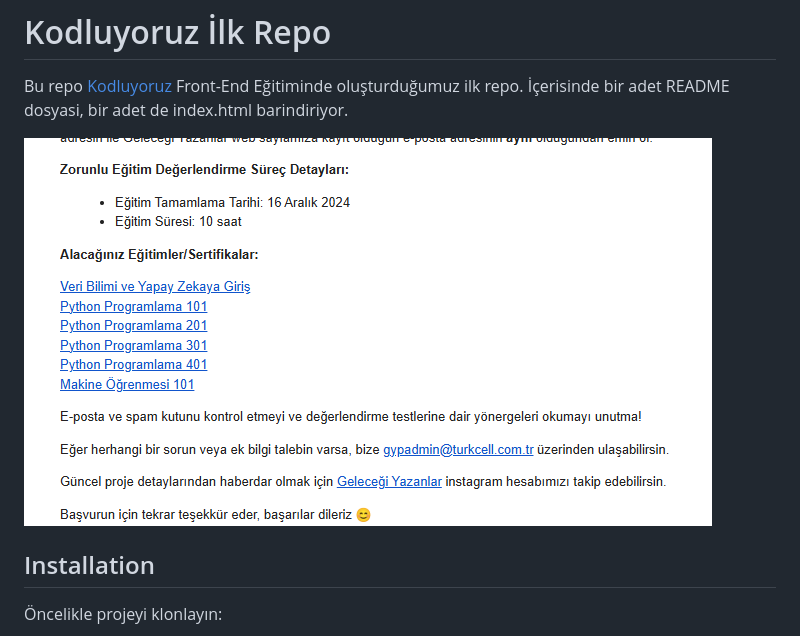
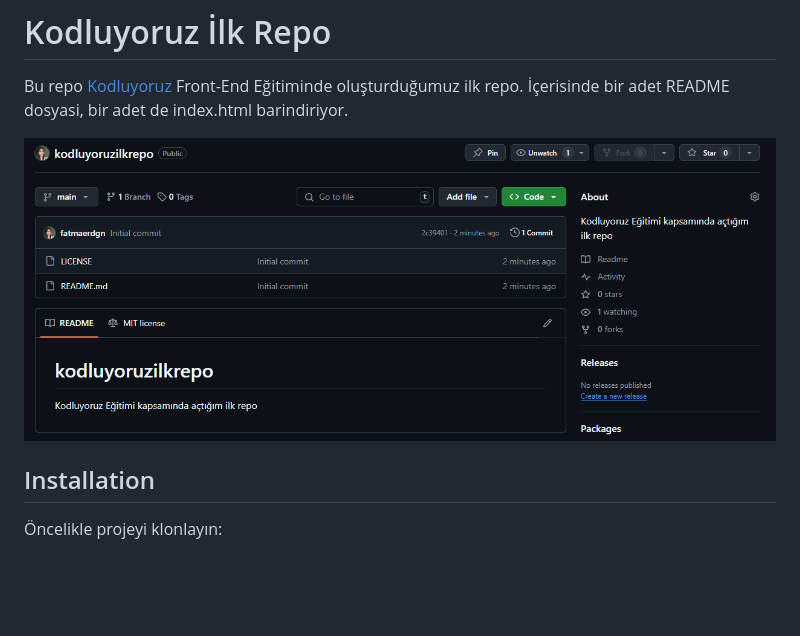
Before and after one commit to fatmaerdgn/kodluyoruz-frontend101-repo, a Markdown page: README.md, the part around the change. GitHub-like rendering; pictures changed too: image/screenshot.png (deleted), image/screenshot2.png (added); blank space fills up the shorter version.

Commit message:
Görsel değiştirildi

```diff
--- a/README.md
+++ b/README.md
@@ -2,7 +2,7 @@
 
 Bu repo [Kodluyoruz](https://www.kodluyoruz.org/) Front-End Eğitiminde oluşturduğumuz ilk repo. İçerisinde bir adet README dosyasi, bir adet de index.html barindiriyor.
 
-![Ekran Görüntüsü](./image/screenshot.png)
+![Ekran Görüntüsü](./image/screenshot2.png)
 
 ## Installation
 
```
